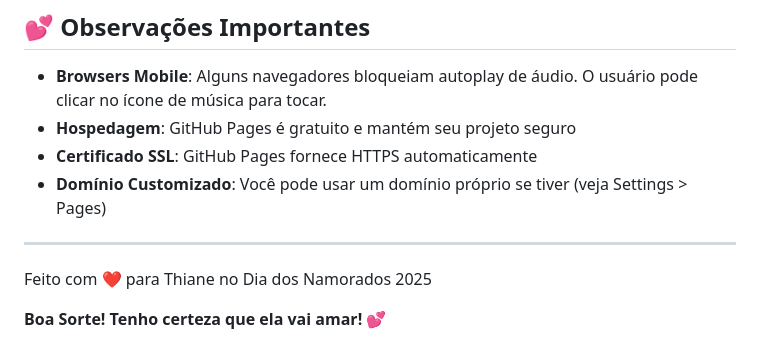
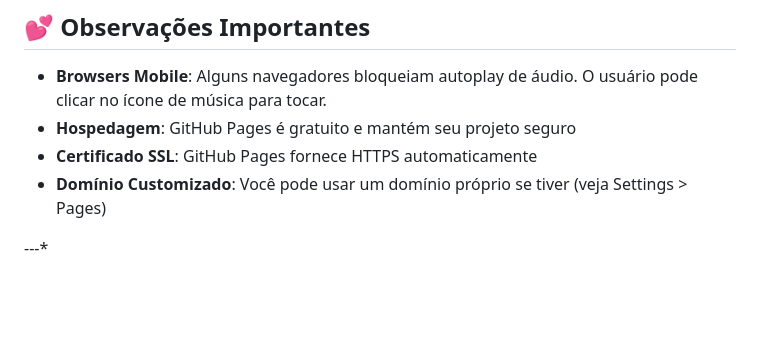
Before and after one commit to browndark/dia-namorados, a Markdown page: README.md, the part around the change. GitHub-like rendering; blank space fills up the shorter version.

```diff
--- a/README.md
+++ b/README.md
@@ -96,8 +96,4 @@ Pressione a tecla "I" 3 vezes para ver uma chuva de corações! 💕
 - **Certificado SSL**: GitHub Pages fornece HTTPS automaticamente
 - **Domínio Customizado**: Você pode usar um domínio próprio se tiver (veja Settings > Pages)
 
----
-
-Feito com ❤️ para Thiane no Dia dos Namorados 2025
-
-**Boa Sorte! Tenho certeza que ela vai amar! 💕**
+---*
```
